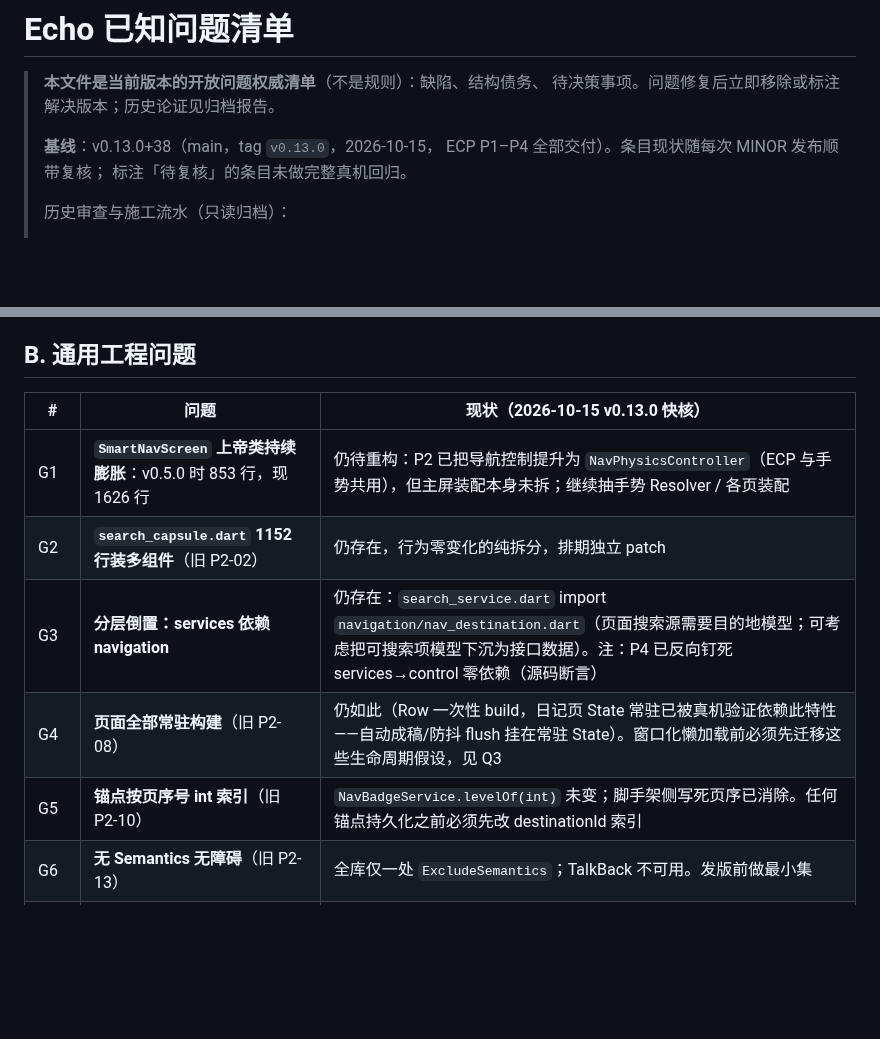
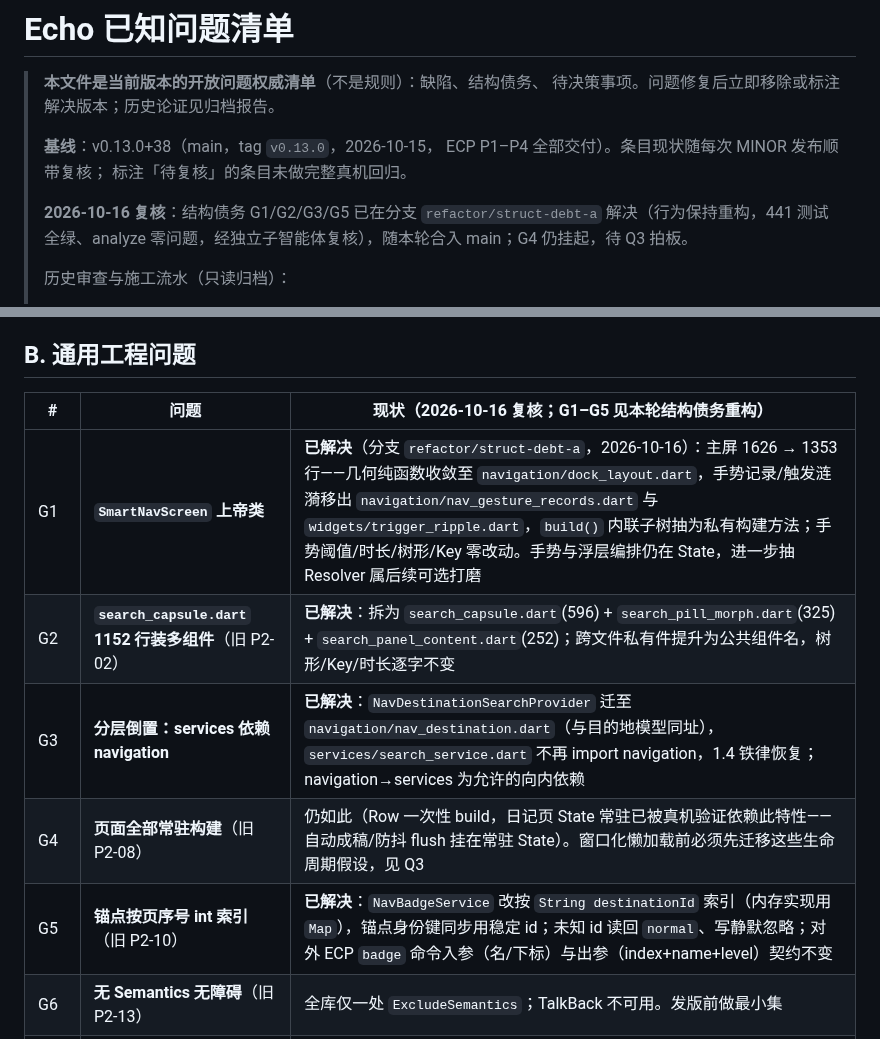
Before and after one commit to HaitoPhenol/Echo, a Markdown page: docs/code_review_report.md, 2 parts joined by grey strips. Drawn GitHub-style; blank space fills up the shorter version.

Commit message:
docs: 结构债务 A 项收敛——问题清单登记 G1/G2/G3/G5 解决，临时记录补审查结论与挂账

```diff
--- a/docs/code_review_report.md
+++ b/docs/code_review_report.md
@@ -6,6 +6,11 @@
 > **基线**：v0.13.0+38（main，tag `v0.13.0`，2026-10-15，
 > ECP P1–P4 全部交付）。条目现状随每次 MINOR 发布顺带复核；
 > 标注「待复核」的条目未做完整真机回归。
+>
+> **2026-10-16 复核**：结构债务 G1/G2/G3/G5 已在分支
+> `refactor/struct-debt-a` 解决（行为保持重构，441 测试全绿、analyze
+> 零问题，经独立子智能体复核），随本轮合入 main；G4 仍挂起，待 Q3
+> 拍板。
 >
 > 历史审查与施工流水（只读归档）：
 > - [archive/codebase-review-v0.5.0-2026-10-06.md](archive/codebase-review-v0.5.0-2026-10-06.md)
@@ -32,13 +37,13 @@
 
 ## B. 通用工程问题
 
-| # | 问题 | 现状（2026-10-15 v0.13.0 快核） |
+| # | 问题 | 现状（2026-10-16 复核；G1–G5 见本轮结构债务重构） |
 |---|---|---|
-| G1 | **`SmartNavScreen` 上帝类持续膨胀**：v0.5.0 时 853 行，现 1626 行 | 仍待重构：P2 已把导航控制提升为 `NavPhysicsController`（ECP 与手势共用），但主屏装配本身未拆；继续抽手势 Resolver / 各页装配 |
-| G2 | **`search_capsule.dart` 1152 行装多组件**（旧 P2-02） | 仍存在，行为零变化的纯拆分，排期独立 patch |
-| G3 | **分层倒置：services 依赖 navigation** | 仍存在：`search_service.dart` import `navigation/nav_destination.dart`（页面搜索源需要目的地模型；可考虑把可搜索项模型下沉为接口数据）。注：P4 已反向钉死 services→control 零依赖（源码断言） |
+| G1 | **`SmartNavScreen` 上帝类** | **已解决**（分支 `refactor/struct-debt-a`，2026-10-16）：主屏 1626 → 1353 行——几何纯函数收敛至 `navigation/dock_layout.dart`，手势记录/触发涟漪移出 `navigation/nav_gesture_records.dart` 与 `widgets/trigger_ripple.dart`，`build()` 内联子树抽为私有构建方法；手势阈值/时长/树形/Key 零改动。手势与浮层编排仍在 State，进一步抽 Resolver 属后续可选打磨 |
+| G2 | **`search_capsule.dart` 1152 行装多组件**（旧 P2-02） | **已解决**：拆为 `search_capsule.dart`(596) + `search_pill_morph.dart`(325) + `search_panel_content.dart`(252)；跨文件私有件提升为公共组件名，树形/Key/时长逐字不变 |
+| G3 | **分层倒置：services 依赖 navigation** | **已解决**：`NavDestinationSearchProvider` 迁至 `navigation/nav_destination.dart`（与目的地模型同址），`services/search_service.dart` 不再 import navigation，1.4 铁律恢复；navigation→services 为允许的向内依赖 |
 | G4 | **页面全部常驻构建**（旧 P2-08） | 仍如此（Row 一次性 build，日记页 State 常驻已被真机验证依赖此特性——自动成稿/防抖 flush 挂在常驻 State）。窗口化懒加载前必须先迁移这些生命周期假设，见 Q3 |
-| G5 | **锚点按页序号 int 索引**（旧 P2-10） | `NavBadgeService.levelOf(int)` 未变；脚手架侧写死页序已消除。任何锚点持久化之前必须先改 destinationId 索引 |
+| G5 | **锚点按页序号 int 索引**（旧 P2-10） | **已解决**：`NavBadgeService` 改按 `String destinationId` 索引（内存实现用 `Map`），锚点身份键同步用稳定 id；未知 id 读回 `normal`、写静默忽略；对外 ECP `badge` 命令入参（名/下标）与出参（index+name+level）契约不变 |
 | G6 | **无 Semantics 无障碍**（旧 P2-13） | 全库仅一处 `ExcludeSemantics`；TalkBack 不可用。发版前做最小集 |
 | G7 | **无 CI**（旧 P2-14 下半） | 测试已从 24 个增至 **441 个**（日记 + ECP 协议/事件/作业覆盖充分），另有 echo-cmd 脚本级回归 15 断言；但仍无 GitHub Actions，门禁全靠本地自觉 |
 | G8 | **release 加固缺失**（旧 P2-15） | release 仍用 debug 签名、无独立 keystore/R8、无 FlutterError.onError / runZonedGuarded 崩溃钩子。**release 包人工检查已常态化**：P3 R3、P4 G5 各做过全新装走查 + dex 裁剪字符串扫描 + slash 补全计数，未发现 ECP 调试面泄漏 |
```
Also changed, not shown: docs/refactor-struct-debt-a.md (+21 -3 lines).
